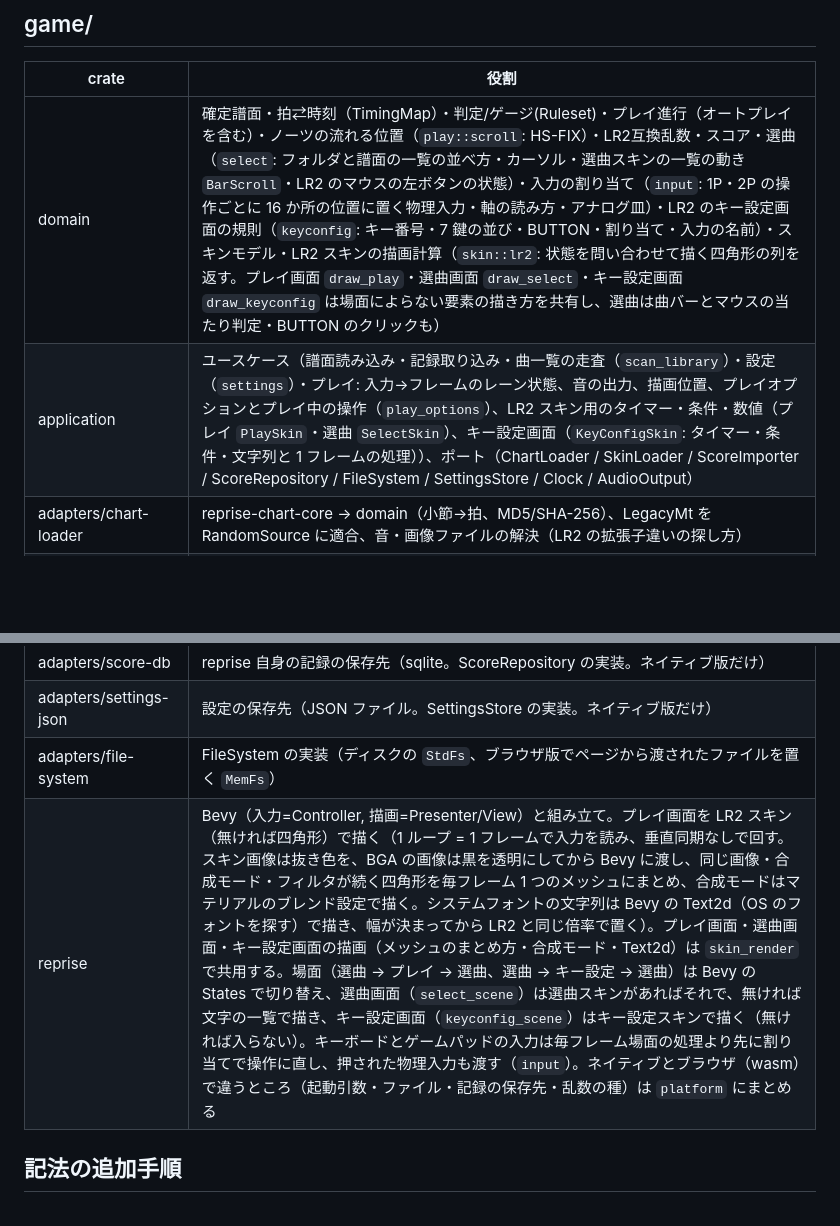
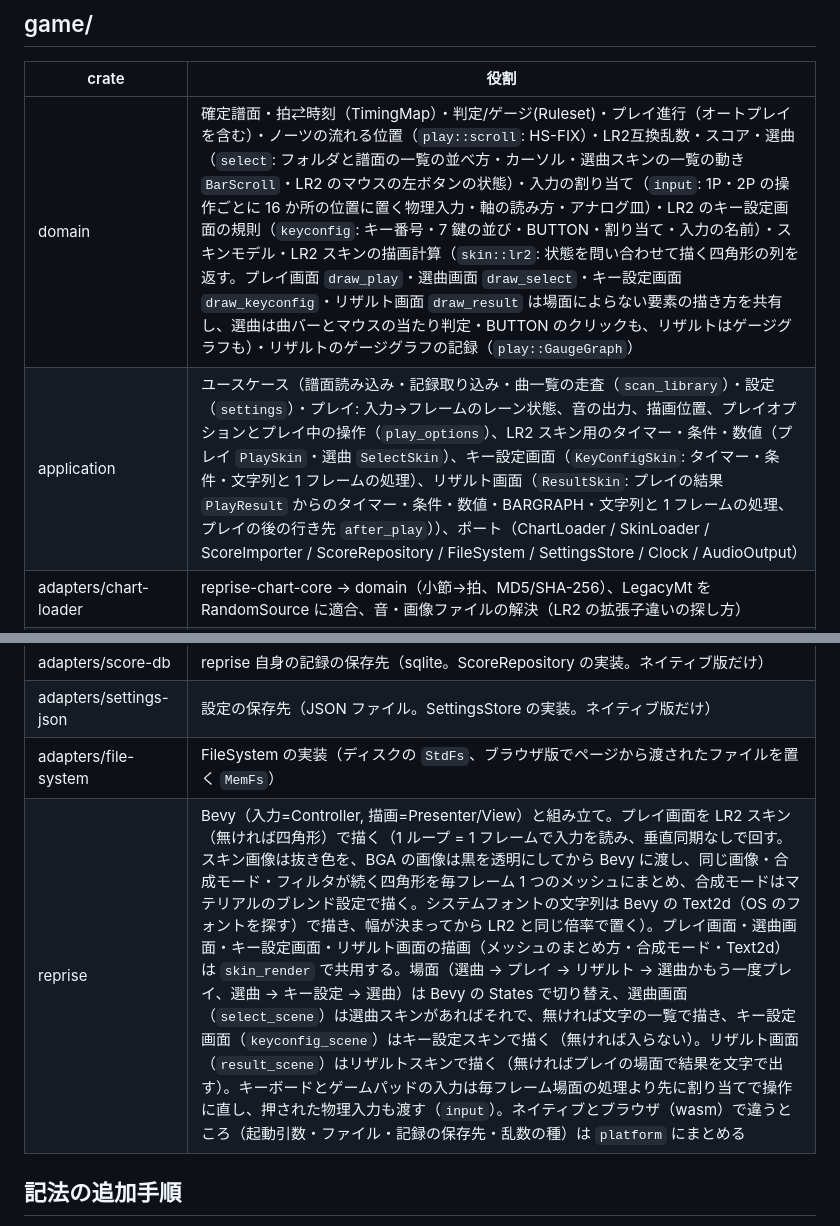
Before and after one commit to waneen/reprise, a Markdown page: ARCHITECTURE.md, 2 parts joined by grey strips. Rendered like a GitHub page; blank space fills up the shorter version.

Commit message:
リザルト画面（LR2）: ARCHITECTURE にリザルトの根拠と未対応を書く
Co-Authored-By: Claude Opus 5.5 <noreply@anthropic.com>
Claude-Session: https://claude.ai/code/session_01T5ee3y9FNuKqyEqU1WQSKh

```diff
--- a/ARCHITECTURE.md
+++ b/ARCHITECTURE.md
@@ -38,8 +38,8 @@ game/reprise (Bevy, Composition Root)
 ## game/
 | crate | 役割 |
 |---|---|
-| domain | 確定譜面・拍⇄時刻（TimingMap）・判定/ゲージ(Ruleset)・プレイ進行（オートプレイを含む）・ノーツの流れる位置（`play::scroll`: HS-FIX）・LR2互換乱数・スコア・選曲（`select`: フォルダと譜面の一覧の並べ方・カーソル・選曲スキンの一覧の動き `BarScroll`・LR2 のマウスの左ボタンの状態）・入力の割り当て（`input`: 1P・2P の操作ごとに 16 か所の位置に置く物理入力・軸の読み方・アナログ皿）・LR2 のキー設定画面の規則（`keyconfig`: キー番号・7 鍵の並び・BUTTON・割り当て・入力の名前）・スキンモデル・LR2 スキンの描画計算（`skin::lr2`: 状態を問い合わせて描く四角形の列を返す。プレイ画面 `draw_play`・選曲画面 `draw_select`・キー設定画面 `draw_keyconfig` は場面によらない要素の描き方を共有し、選曲は曲バーとマウスの当たり判定・BUTTON のクリックも） |
-| application | ユースケース（譜面読み込み・記録取り込み・曲一覧の走査（`scan_library`）・設定（`settings`）・プレイ: 入力→フレームのレーン状態、音の出力、描画位置、プレイオプションとプレイ中の操作（`play_options`）、LR2 スキン用のタイマー・条件・数値（プレイ `PlaySkin`・選曲 `SelectSkin`）、キー設定画面（`KeyConfigSkin`: タイマー・条件・文字列と 1 フレームの処理））、ポート（ChartLoader / SkinLoader / ScoreImporter / ScoreRepository / FileSystem / SettingsStore / Clock / AudioOutput） |
+| domain | 確定譜面・拍⇄時刻（TimingMap）・判定/ゲージ(Ruleset)・プレイ進行（オートプレイを含む）・ノーツの流れる位置（`play::scroll`: HS-FIX）・LR2互換乱数・スコア・選曲（`select`: フォルダと譜面の一覧の並べ方・カーソル・選曲スキンの一覧の動き `BarScroll`・LR2 のマウスの左ボタンの状態）・入力の割り当て（`input`: 1P・2P の操作ごとに 16 か所の位置に置く物理入力・軸の読み方・アナログ皿）・LR2 のキー設定画面の規則（`keyconfig`: キー番号・7 鍵の並び・BUTTON・割り当て・入力の名前）・スキンモデル・LR2 スキンの描画計算（`skin::lr2`: 状態を問い合わせて描く四角形の列を返す。プレイ画面 `draw_play`・選曲画面 `draw_select`・キー設定画面 `draw_keyconfig`・リザルト画面 `draw_result` は場面によらない要素の描き方を共有し、選曲は曲バーとマウスの当たり判定・BUTTON のクリックも、リザルトはゲージグラフも）・リザルトのゲージグラフの記録（`play::GaugeGraph`） |
+| application | ユースケース（譜面読み込み・記録取り込み・曲一覧の走査（`scan_library`）・設定（`settings`）・プレイ: 入力→フレームのレーン状態、音の出力、描画位置、プレイオプションとプレイ中の操作（`play_options`）、LR2 スキン用のタイマー・条件・数値（プレイ `PlaySkin`・選曲 `SelectSkin`）、キー設定画面（`KeyConfigSkin`: タイマー・条件・文字列と 1 フレームの処理）、リザルト画面（`ResultSkin`: プレイの結果 `PlayResult` からのタイマー・条件・数値・BARGRAPH・文字列と 1 フレームの処理、プレイの後の行き先 `after_play`））、ポート（ChartLoader / SkinLoader / ScoreImporter / ScoreRepository / FileSystem / SettingsStore / Clock / AudioOutput） |
 | adapters/chart-loader | reprise-chart-core → domain（小節→拍、MD5/SHA-256）、LegacyMt を RandomSource に適合、音・画像ファイルの解決（LR2 の拡張子違いの探し方） |
 | adapters/skin-loader | reprise-skin-core → domain（`#TRANSCOLOR` の抜き色、場面の時間、`#BAR_CENTER`・`#BAR_AVAILABLE`、フォント。画像フォントの画像はスキンの画像の後ろに足す）、FileSystem の上の `FsResolver`（大小無視・`*` を LegacyMt で乱択） |
 | adapters/score-import-lr2 | LR2 のスコア DB（sqlite）→ ScoreRecord |
@@ -47,7 +47,7 @@ game/reprise (Bevy, Composition Root)
 | adapters/score-db | reprise 自身の記録の保存先（sqlite。ScoreRepository の実装。ネイティブ版だけ） |
 | adapters/settings-json | 設定の保存先（JSON ファイル。SettingsStore の実装。ネイティブ版だけ） |
 | adapters/file-system | FileSystem の実装（ディスクの `StdFs`、ブラウザ版でページから渡されたファイルを置く `MemFs`） |
-| reprise | Bevy（入力=Controller, 描画=Presenter/View）と組み立て。プレイ画面を LR2 スキン（無ければ四角形）で描く（1 ループ = 1 フレームで入力を読み、垂直同期なしで回す。スキン画像は抜き色を、BGA の画像は黒を透明にしてから Bevy に渡し、同じ画像・合成モード・フィルタが続く四角形を毎フレーム 1 つのメッシュにまとめ、合成モードはマテリアルのブレンド設定で描く。システムフォントの文字列は Bevy の Text2d（OS のフォントを探す）で描き、幅が決まってから LR2 と同じ倍率で置く）。プレイ画面・選曲画面・キー設定画面の描画（メッシュのまとめ方・合成モード・Text2d）は `skin_render` で共用する。場面（選曲 → プレイ → 選曲、選曲 → キー設定 → 選曲）は Bevy の States で切り替え、選曲画面（`select_scene`）は選曲スキンがあればそれで、無ければ文字の一覧で描き、キー設定画面（`keyconfig_scene`）はキー設定スキンで描く（無ければ入らない）。キーボードとゲームパッドの入力は毎フレーム場面の処理より先に割り当てで操作に直し、押された物理入力も渡す（`input`）。ネイティブとブラウザ（wasm）で違うところ（起動引数・ファイル・記録の保存先・乱数の種）は `platform` にまとめる |
+| reprise | Bevy（入力=Controller, 描画=Presenter/View）と組み立て。プレイ画面を LR2 スキン（無ければ四角形）で描く（1 ループ = 1 フレームで入力を読み、垂直同期なしで回す。スキン画像は抜き色を、BGA の画像は黒を透明にしてから Bevy に渡し、同じ画像・合成モード・フィルタが続く四角形を毎フレーム 1 つのメッシュにまとめ、合成モードはマテリアルのブレンド設定で描く。システムフォントの文字列は Bevy の Text2d（OS のフォントを探す）で描き、幅が決まってから LR2 と同じ倍率で置く）。プレイ画面・選曲画面・キー設定画面・リザルト画面の描画（メッシュのまとめ方・合成モード・Text2d）は `skin_render` で共用する。場面（選曲 → プレイ → リザルト → 選曲かもう一度プレイ、選曲 → キー設定 → 選曲）は Bevy の States で切り替え、選曲画面（`select_scene`）は選曲スキンがあればそれで、無ければ文字の一覧で描き、キー設定画面（`keyconfig_scene`）はキー設定スキンで描く（無ければ入らない）。リザルト画面（`result_scene`）はリザルトスキンで描く（無ければプレイの場面で結果を文字で出す）。キーボードとゲームパッドの入力は毎フレーム場面の処理より先に割り当てで操作に直し、押された物理入力も渡す（`input`）。ネイティブとブラウザ（wasm）で違うところ（起動引数・ファイル・記録の保存先・乱数の種）は `platform` にまとめる |
 
 ## 記法の追加手順
 1. `chart-formats/crates/`（または `skin-formats/crates/`）に crate を作り `ChartDecoder`（`SkinDecoder`）を実装
```
Also changed, not shown: other parts of ARCHITECTURE.md (+2 -1 lines).
